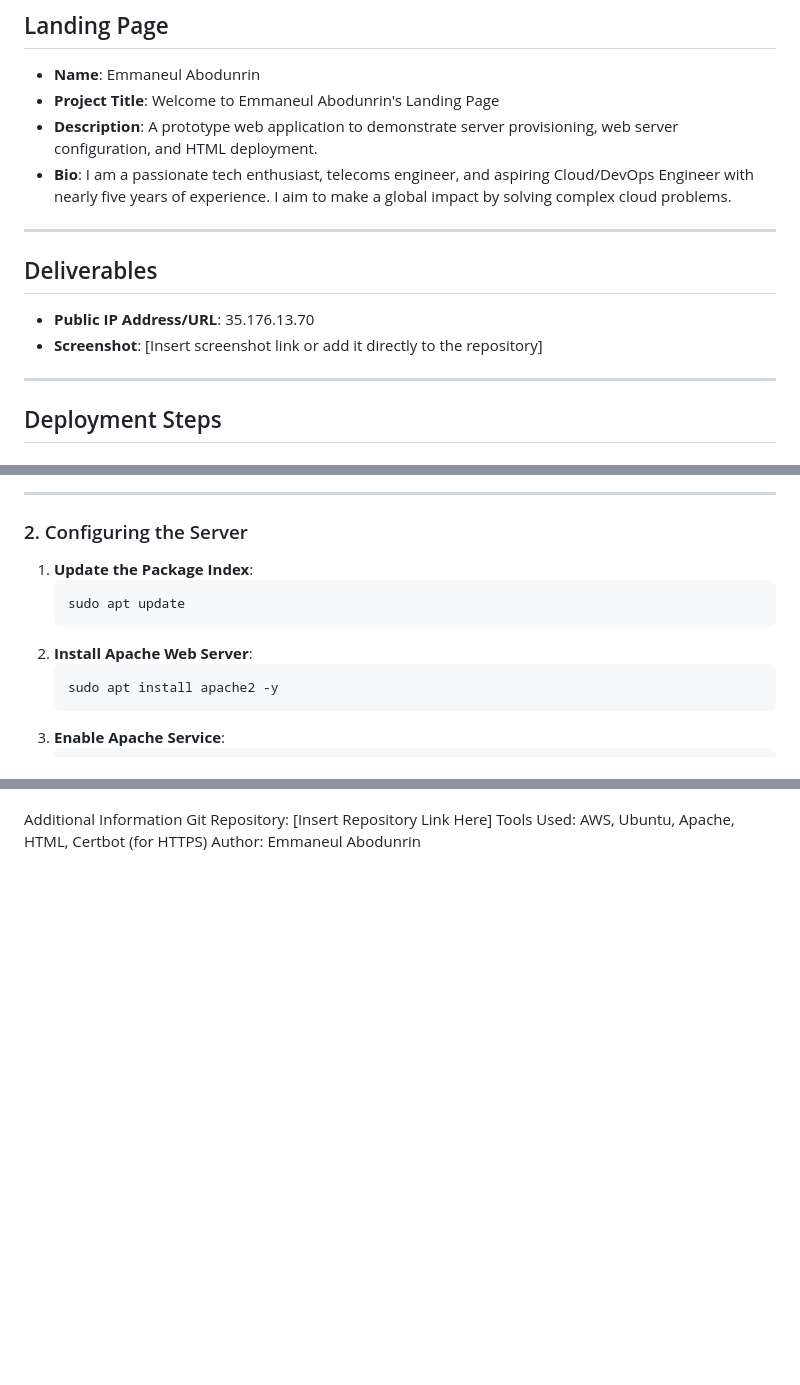
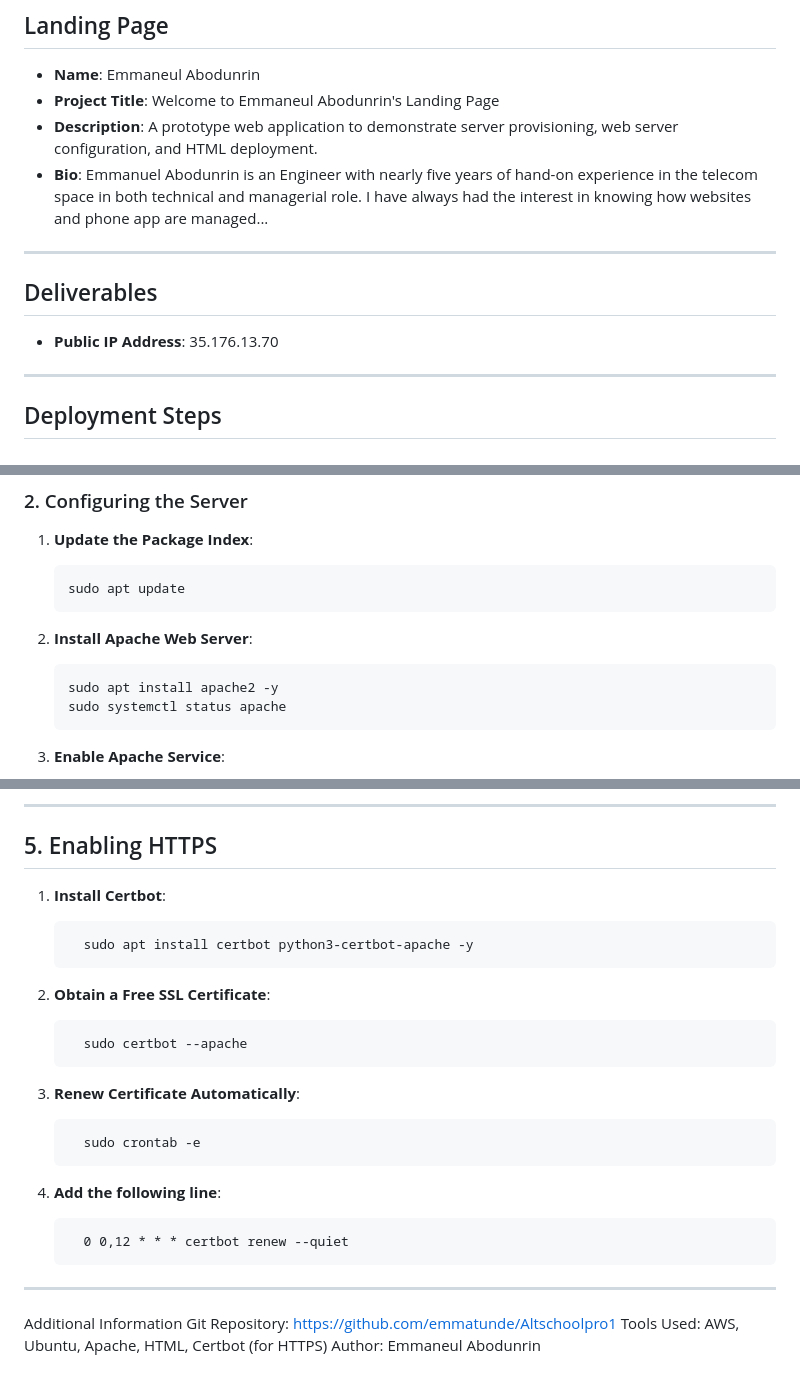
Before and after one commit to emmatunde/Altschoolpro1, a Markdown page: README.md, 3 parts joined by grey strips. Rendered like a GitHub page; blank space fills up the shorter version.

````diff
--- a/README.md
+++ b/README.md
@@ -11,13 +11,15 @@ This project demonstrates the ability to provision a server, configure a web ser
 - **Name**: Emmaneul Abodunrin
 - **Project Title**: Welcome to Emmaneul Abodunrin's Landing Page
 - **Description**: A prototype web application to demonstrate server provisioning, web server configuration, and HTML deployment.
-- **Bio**: I am a passionate tech enthusiast, telecoms engineer, and aspiring Cloud/DevOps Engineer with nearly five years of experience. I aim to make a global impact by solving complex cloud problems.
+- **Bio**: Emmanuel Abodunrin is an Engineer with nearly five years of hand-on
+        experience in the telecom space in both technical and managerial role. I
+        have always had the interest in knowing how websites and phone app are
+        managed...
 
 ---
 
 ## Deliverables
-- **Public IP Address/URL**: 35.176.13.70
-- **Screenshot**: [Insert screenshot link or add it directly to the repository]
+- **Public IP Address**: 35.176.13.70
 
 ---
 
@@ -42,6 +44,7 @@ This project demonstrates the ability to provision a server, configure a web ser
 2. **Install Apache Web Server**:
    ```bash
    sudo apt install apache2 -y
+   sudo systemctl status apache
 3. **Enable Apache Service**:
    ```bash
    sudo systemctl enable apache2
@@ -147,6 +135,24 @@ Copy code
 
+---
+
+## 5. Enabling HTTPS
+1. **Install Certbot**:
+
+         sudo apt install certbot python3-certbot-apache -y
+2. **Obtain a Free SSL Certificate**:
+
+         sudo certbot --apache
+3. **Renew Certificate Automatically**:
+
+         sudo crontab -e
+
+5. **Add the following line**:
+
+         0 0,12 * * * certbot renew --quiet
+
+---
 
 Additional Information
-Git Repository: [Insert Repository Link Here]
+Git Repository: https://github.com/emmatunde/Altschoolpro1
 Tools Used: AWS, Ubuntu, Apache, HTML, Certbot (for HTTPS)
 Author: Emmaneul Abodunrin
````
Also changed, not shown: other parts of README.md (+76 -91 lines).
